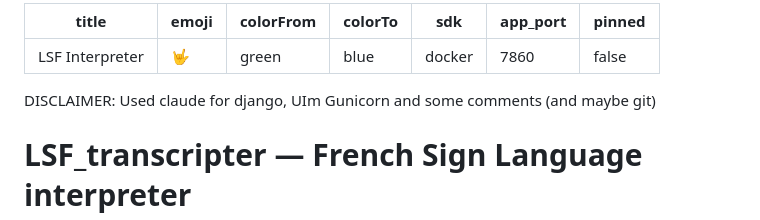
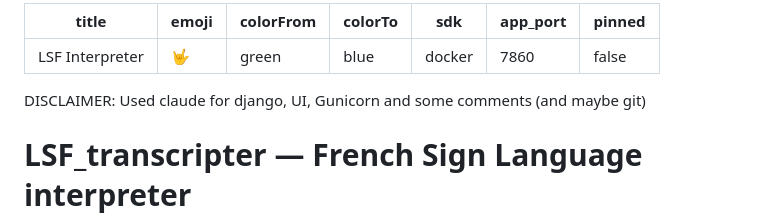
Before and after one commit to RebornX10/LSF_transcription, a Markdown page: README.md, the part around the change. Drawn GitHub-style.

Commit message:
coma error

```diff
--- a/README.md
+++ b/README.md
@@ -8,7 +8,7 @@ app_port: 7860
 pinned: false
 ---
 
-DISCLAIMER: Used claude for django, UIm Gunicorn and some comments (and maybe git)
+DISCLAIMER: Used claude for django, UI, Gunicorn and some comments (and maybe git)
 
 # LSF_transcripter — French Sign Language interpreter
 
```
